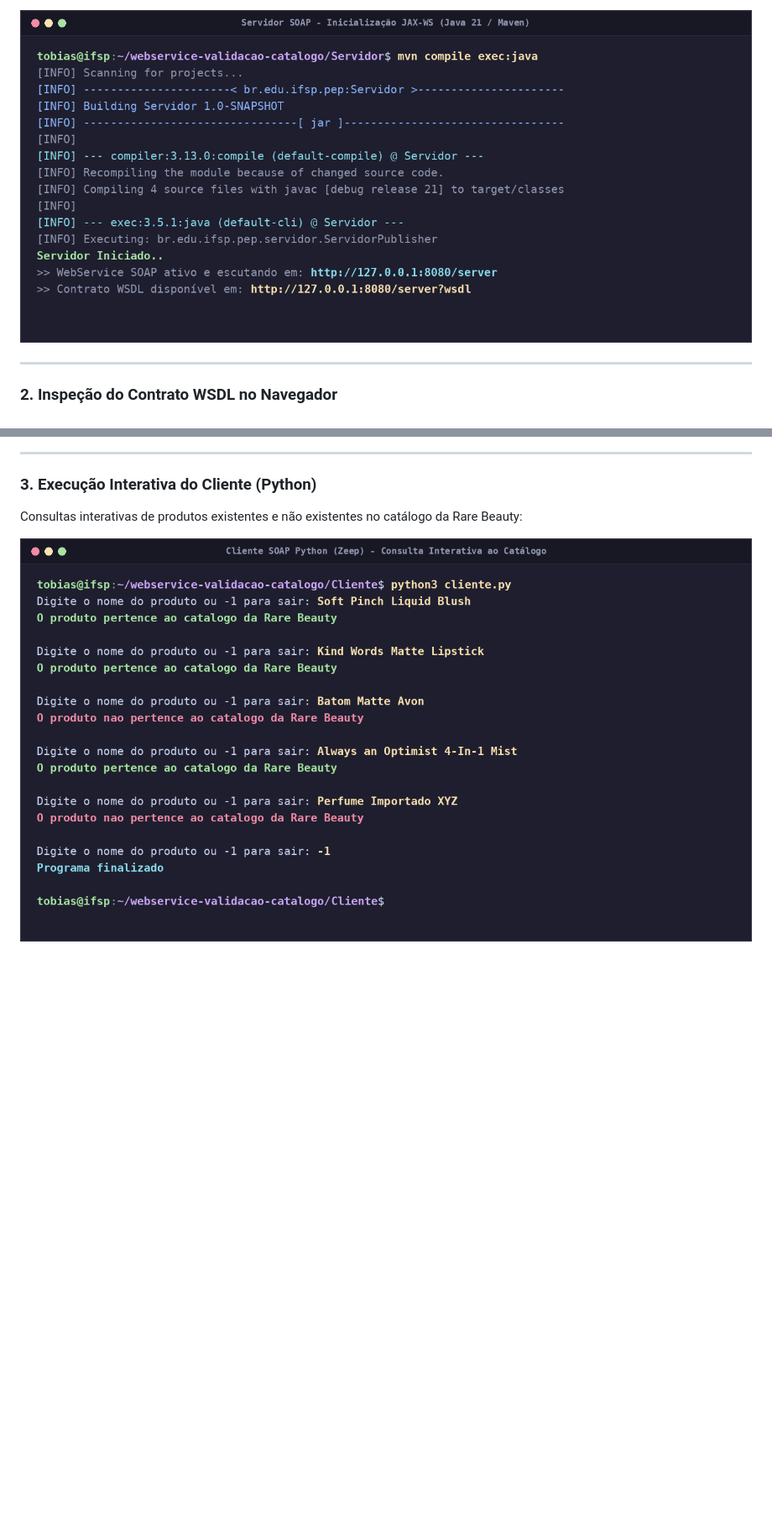
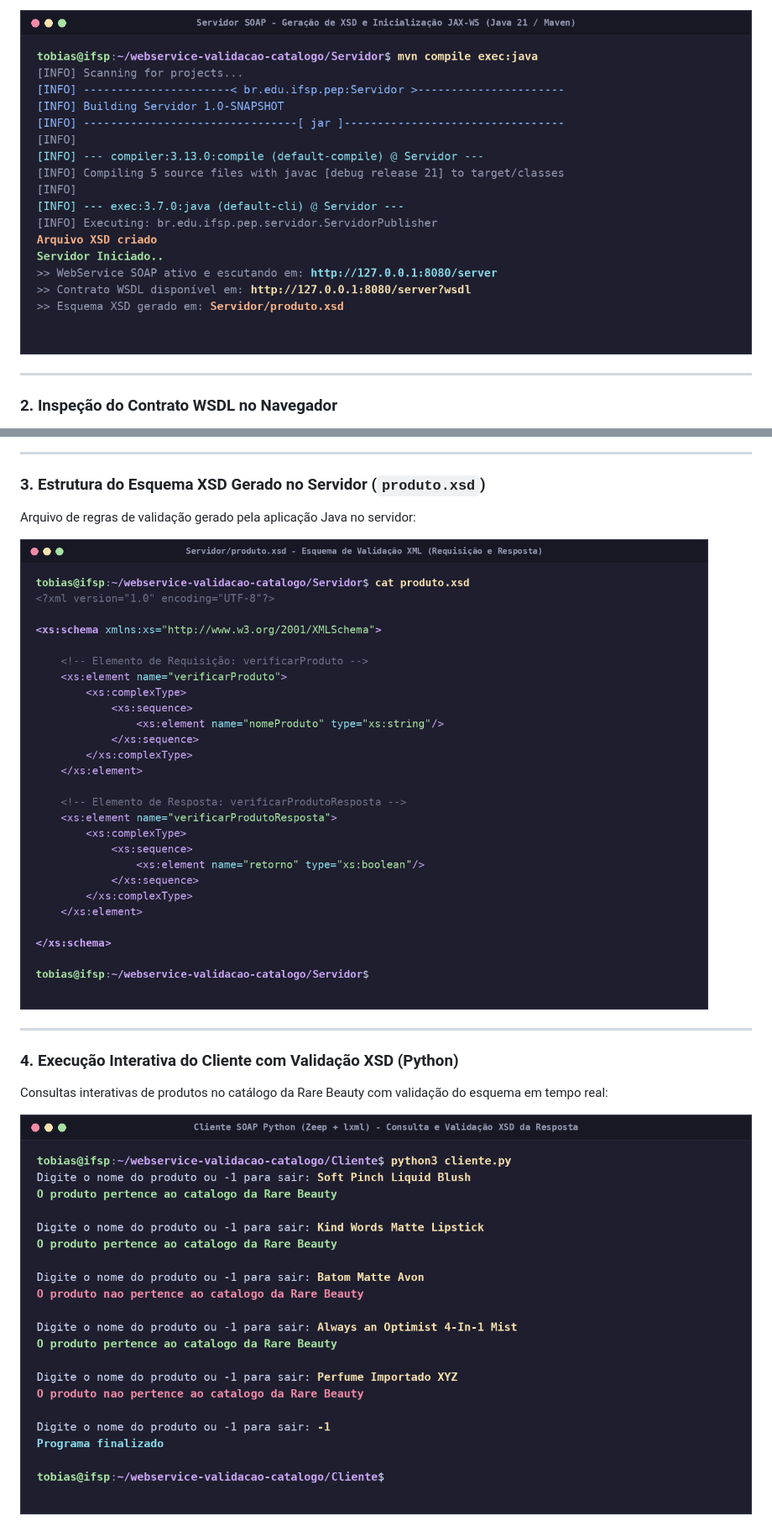
Before and after one commit to rtobias-git/webservice-validacao-catalogo, a Markdown page: README.md, 2 parts joined by grey strips. Shown at 84% size. GitHub-like rendering; pictures changed too: docs/prints/01-servidor-iniciado.png, docs/prints/03-cliente-execucao.png, docs/prints/04-xsd-gerado.png (added); blank space fills up the shorter version.

```diff
--- a/README.md
+++ b/README.md
@@ -71,7 +80,14 @@ Contrato XML gerado dinamicamente com definições de tipos, mensagens, operaç
 
 ---
 
-### 3. Execução Interativa do Cliente (Python)
-Consultas interativas de produtos existentes e não existentes no catálogo da Rare Beauty:
+### 3. Estrutura do Esquema XSD Gerado no Servidor (`produto.xsd`)
+Arquivo de regras de validação gerado pela aplicação Java no servidor:
+
+![Arquivo XSD Gerado](docs/prints/04-xsd-gerado.png)
+
+---
+
+### 4. Execução Interativa do Cliente com Validação XSD (Python)
+Consultas interativas de produtos no catálogo da Rare Beauty com validação do esquema em tempo real:
 
 ![Cliente SOAP em Execução](docs/prints/03-cliente-execucao.png)
```
Also changed, not shown: other parts of README.md (+89 -16 lines), docs/prints/05-validacao-xsd.png (added), 5 other files.
